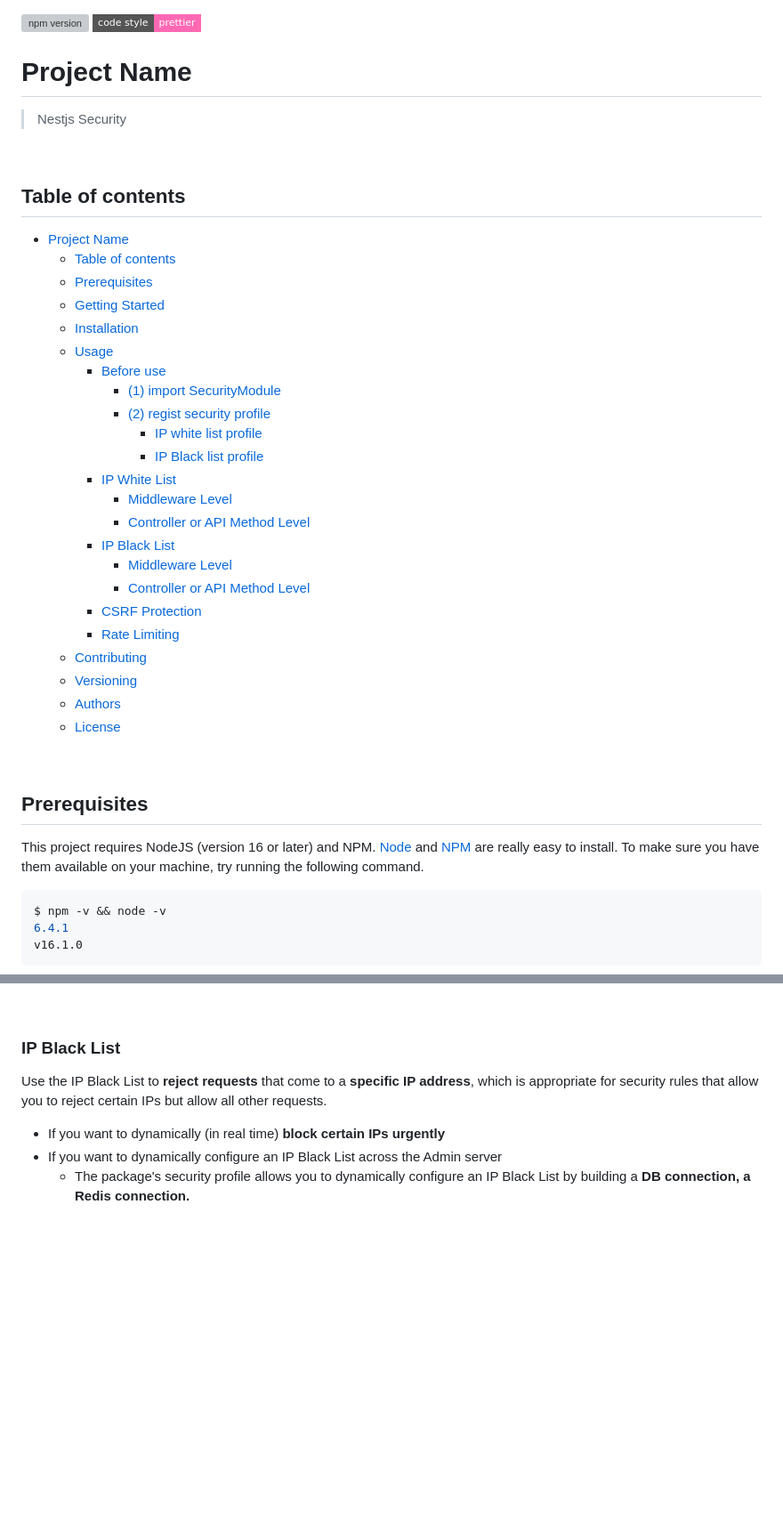
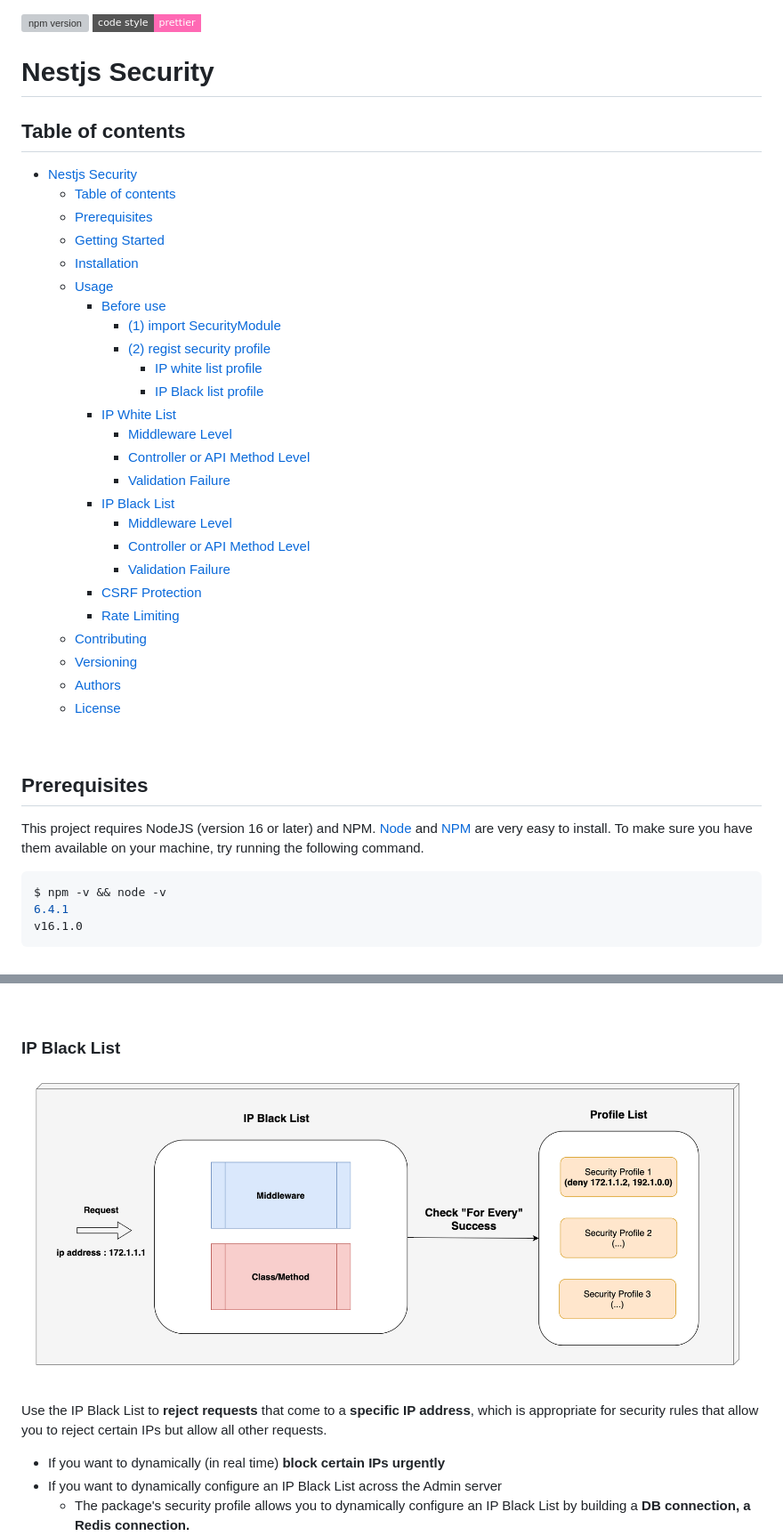
Before and after one commit to KIMBEOBWOO/nestjs-security, a Markdown page: README.md, 2 parts joined by grey strips. Shown at 89% size. GitHub-like rendering; pictures changed too: docs/ip-black-list.png (added); badges without logos; blank space fills up the shorter version; grey boxes are pictures that could not be loaded.

````diff
--- a/README.md
+++ b/README.md
@@ -1,11 +1,7 @@
 [![npm version](https://badge.fury.io/js/angular2-expandable-list.svg)](https://badge.fury.io/js/angular2-expandable-list)
 [![code style: prettier](https://img.shields.io/badge/code_style-prettier-ff69b4.svg?style=flat-square)](https://github.com/prettier/prettier)
 
-# Project Name
-
-> Nestjs Security
-
-<br/>
+# Nestjs Security
 
 ## Table of contents
 
@@ -13,7 +9,7 @@
 
 <!-- code_chunk_output -->
 
-- [Project Name](#project-name)
+- [Nestjs Security](#nestjs-security)
   - [Table of contents](#table-of-contents)
   - [Prerequisites](#prerequisites)
   - [Getting Started](#getting-started)
@@ -27,9 +23,11 @@
     - [IP White List](#ip-white-list)
       - [Middleware Level](#middleware-level)
       - [Controller or API Method Level](#controller-or-api-method-level)
+      - [Validation Failure](#validation-failure)
     - [IP Black List](#ip-black-list)
       - [Middleware Level](#middleware-level-1)
       - [Controller or API Method Level](#controller-or-api-method-level-1)
+      - [Validation Failure](#validation-failure-1)
     - [CSRF Protection](#csrf-protection)
     - [Rate Limiting](#rate-limiting)
   - [Contributing](#contributing)
@@ -44,9 +42,7 @@
 ## Prerequisites
 
 This project requires NodeJS (version 16 or later) and NPM.
-[Node](http://nodejs.org/) and [NPM](https://npmjs.org/) are really easy to install.
-To make sure you have them available on your machine,
-try running the following command.
+[Node](http://nodejs.org/) and [NPM](https://npmjs.org/) are very easy to install. To make sure you have them available on your machine, try running the following command.
 
 ```sh
 $ npm -v && node -v
@@ -260,4 +276,6 @@ If you want to apply a detailed IP White List check on an **API endpoint or cont
 ### IP Black List
+
+![Alt text](./docs/ip-black-list.png)
 
 Use the IP Black List to **reject requests** that come to a **specific IP address**, which is appropriate for security rules that allow you to reject certain IPs but allow all other requests.
 
````
Also changed, not shown: other parts of README.md (+39 -3 lines), docs/get-start.png (added), docs/ip-white-list.png (added).
